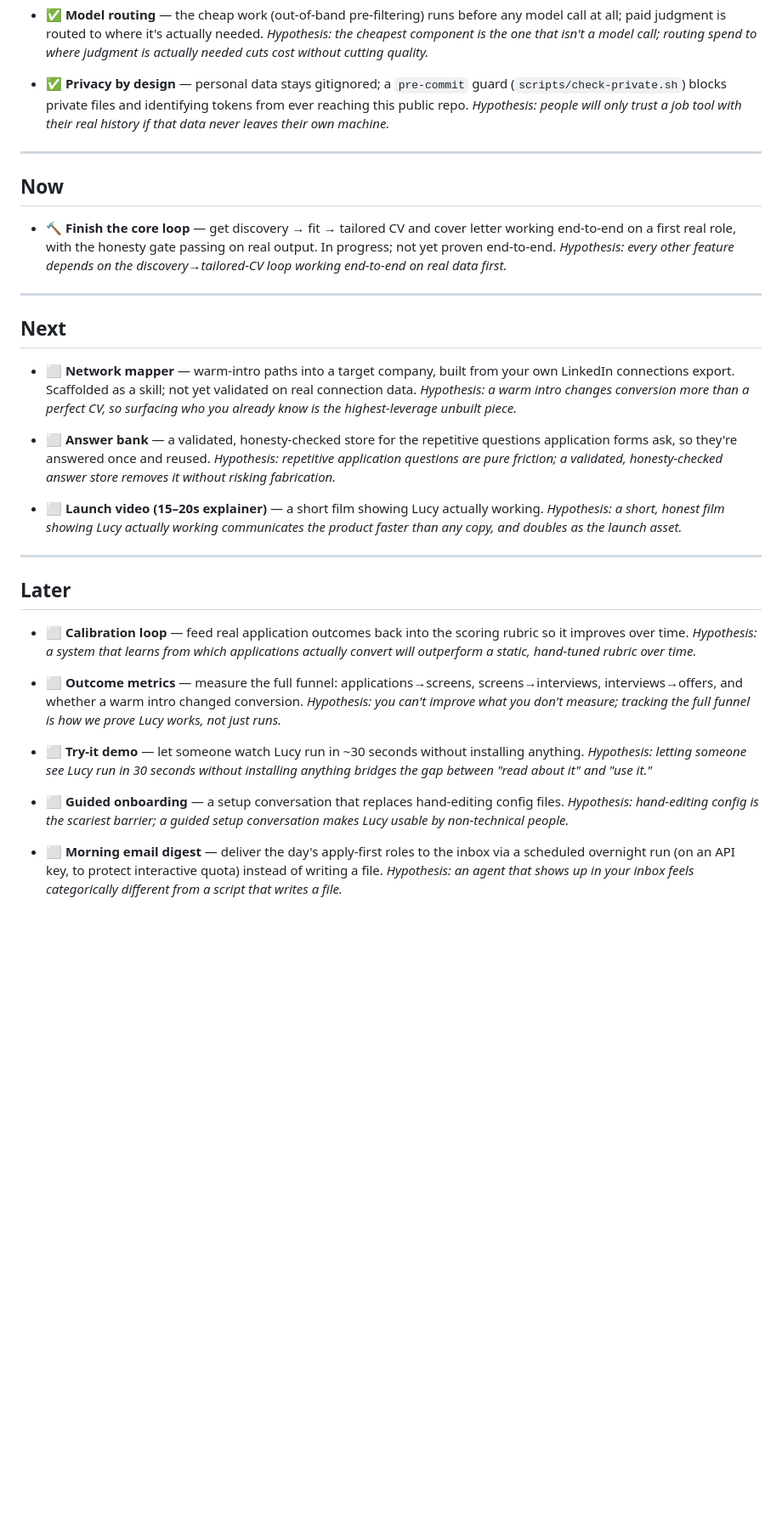
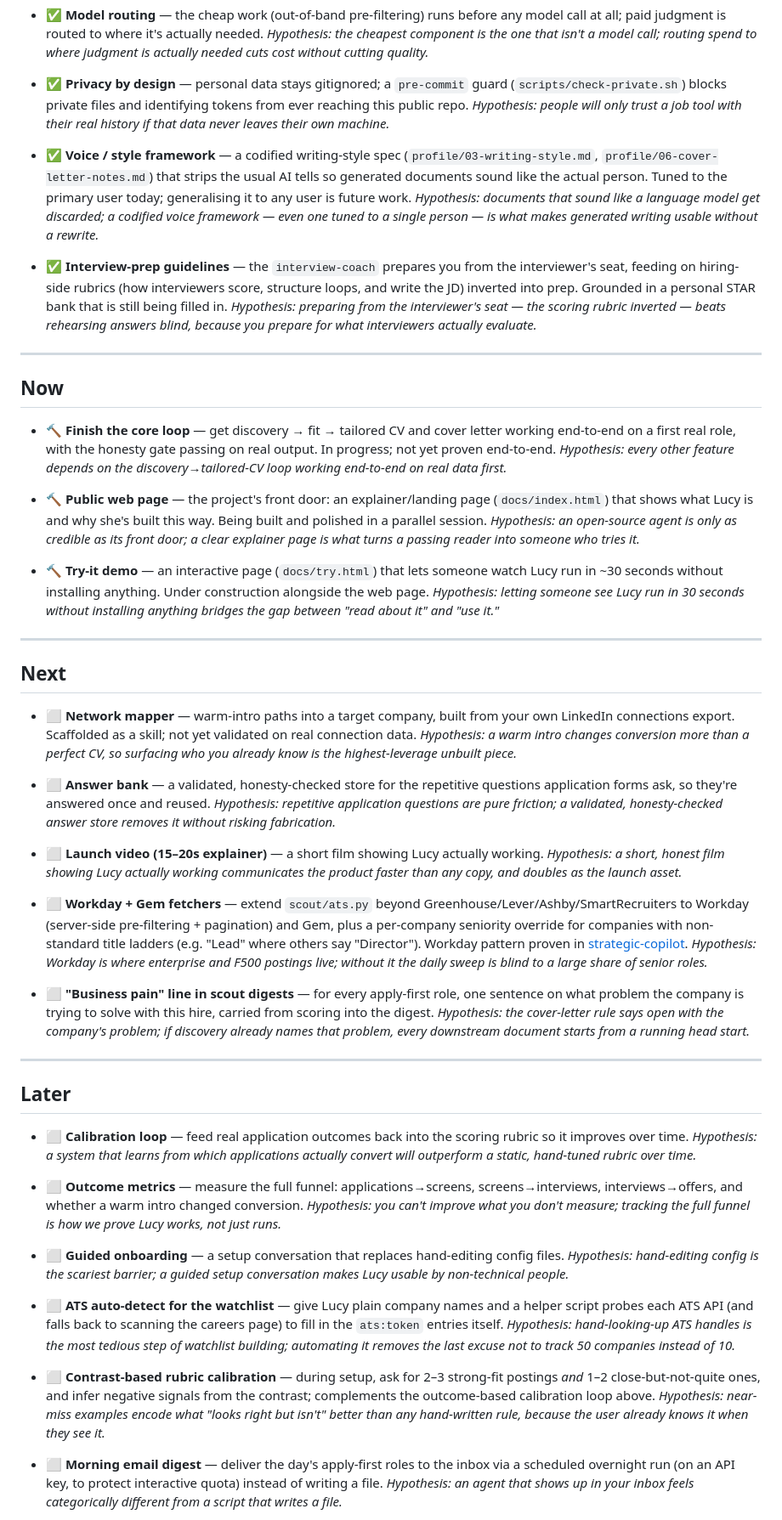
Before and after one commit to HimadriTrying/ai-job-search-agent, a Markdown page: ROADMAP.md, the part around the change. Shown at 85% size. GitHub-like rendering; blank space fills up the shorter version.

Commit message:
Roadmap: add web page + try-it demo, voice/style + interview-prep, scout fetchers, business-pain line, ATS auto-detect, contrast calibration
Co-Authored-By: Claude Opus 4.8 <noreply@anthropic.com>

```diff
--- a/ROADMAP.md
+++ b/ROADMAP.md
@@ -36,6 +36,16 @@ Each item carries a one-line hypothesis: the bet we're making by building it.
   blocks private files and identifying tokens from ever reaching this public repo.
   *Hypothesis: people will only trust a job tool with their real history if that data never leaves their own machine.*
 
+- ✅ **Voice / style framework** — a codified writing-style spec (`profile/03-writing-style.md`,
+  `profile/06-cover-letter-notes.md`) that strips the usual AI tells so generated documents sound
+  like the actual person. Tuned to the primary user today; generalising it to any user is future work.
+  *Hypothesis: documents that sound like a language model get discarded; a codified voice framework — even one tuned to a single person — is what makes generated writing usable without a rewrite.*
+
+- ✅ **Interview-prep guidelines** — the `interview-coach` prepares you from the interviewer's seat,
+  feeding on hiring-side rubrics (how interviewers score, structure loops, and write the JD) inverted
+  into prep. Grounded in a personal STAR bank that is still being filled in.
+  *Hypothesis: preparing from the interviewer's seat — the scoring rubric inverted — beats rehearsing answers blind, because you prepare for what interviewers actually evaluate.*
+
 ---
 
 ## Now
@@ -43,6 +53,14 @@ Each item carries a one-line hypothesis: the bet we're making by building it.
 - 🔨 **Finish the core loop** — get discovery → fit → tailored CV and cover letter working
   end-to-end on a first real role, with the honesty gate passing on real output. In progress; not yet proven end-to-end.
   *Hypothesis: every other feature depends on the discovery→tailored-CV loop working end-to-end on real data first.*
+
+- 🔨 **Public web page** — the project's front door: an explainer/landing page (`docs/index.html`)
+  that shows what Lucy is and why she's built this way. Being built and polished in a parallel session.
+  *Hypothesis: an open-source agent is only as credible as its front door; a clear explainer page is what turns a passing reader into someone who tries it.*
+
+- 🔨 **Try-it demo** — an interactive page (`docs/try.html`) that lets someone watch Lucy run in
+  ~30 seconds without installing anything. Under construction alongside the web page.
+  *Hypothesis: letting someone see Lucy run in 30 seconds without installing anything bridges the gap between "read about it" and "use it."*
 
 ---
 
@@ -59,6 +77,16 @@ Each item carries a one-line hypothesis: the bet we're making by building it.
 - ⬜ **Launch video (15–20s explainer)** — a short film showing Lucy actually working.
   *Hypothesis: a short, honest film showing Lucy actually working communicates the product faster than any copy, and doubles as the launch asset.*
 
+- ⬜ **Workday + Gem fetchers** — extend `scout/ats.py` beyond Greenhouse/Lever/Ashby/SmartRecruiters
+  to Workday (server-side pre-filtering + pagination) and Gem, plus a per-company seniority override
+  for companies with non-standard title ladders (e.g. "Lead" where others say "Director").
+  Workday pattern proven in [strategic-copilot](https://github.com/jordanmilner-lgtm/strategic-copilot).
+  *Hypothesis: Workday is where enterprise and F500 postings live; without it the daily sweep is blind to a large share of senior roles.*
+
+- ⬜ **"Business pain" line in scout digests** — for every apply-first role, one sentence on what
+  problem the company is trying to solve with this hire, carried from scoring into the digest.
+  *Hypothesis: the cover-letter rule says open with the company's problem; if discovery already names that problem, every downstream document starts from a running head start.*
+
 ---
 
 ## Later
@@ -70,11 +98,17 @@ Each item carries a one-line hypothesis: the bet we're making by building it.
   interviews→offers, and whether a warm intro changed conversion.
   *Hypothesis: you can't improve what you don't measure; tracking the full funnel is how we prove Lucy works, not just runs.*
 
-- ⬜ **Try-it demo** — let someone watch Lucy run in ~30 seconds without installing anything.
-  *Hypothesis: letting someone see Lucy run in 30 seconds without installing anything bridges the gap between "read about it" and "use it."*
-
 - ⬜ **Guided onboarding** — a setup conversation that replaces hand-editing config files.
   *Hypothesis: hand-editing config is the scariest barrier; a guided setup conversation makes Lucy usable by non-technical people.*
+
+- ⬜ **ATS auto-detect for the watchlist** — give Lucy plain company names and a helper script probes
+  each ATS API (and falls back to scanning the careers page) to fill in the `ats:token` entries itself.
+  *Hypothesis: hand-looking-up ATS handles is the most tedious step of watchlist building; automating it removes the last excuse not to track 50 companies instead of 10.*
+
+- ⬜ **Contrast-based rubric calibration** — during setup, ask for 2–3 strong-fit postings *and* 1–2
+  close-but-not-quite ones, and infer negative signals from the contrast; complements the outcome-based
+  calibration loop above.
+  *Hypothesis: near-miss examples encode what "looks right but isn't" better than any hand-written rule, because the user already knows it when they see it.*
 
 - ⬜ **Morning email digest** — deliver the day's apply-first roles to the inbox via a scheduled
   overnight run (on an API key, to protect interactive quota) instead of writing a file.
```
